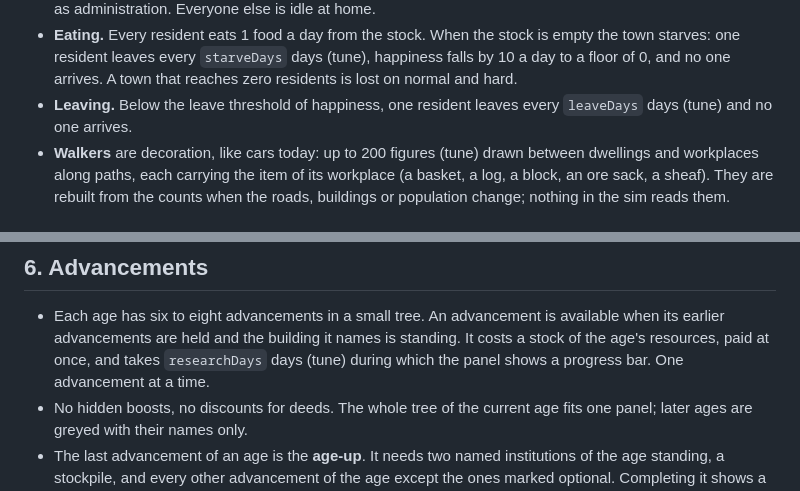
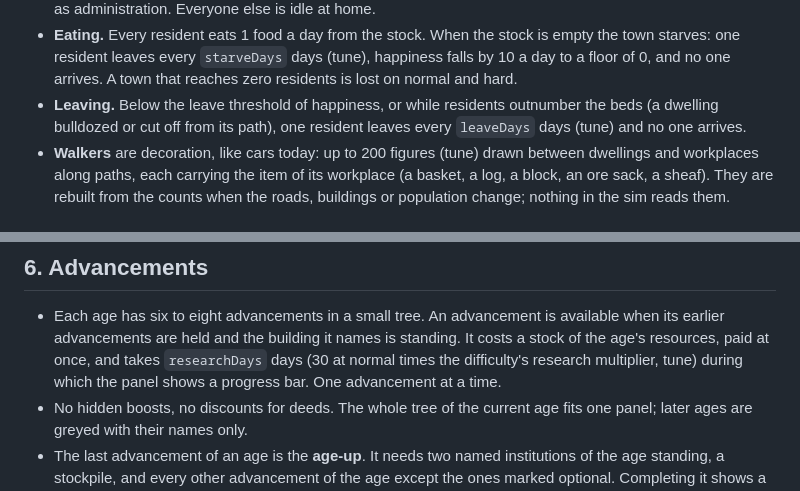
Before and after one commit to jstpn/townlet, a Markdown page: tasks/spec.md, 2 parts joined by grey strips. GitHub-like rendering.

```diff
--- a/tasks/spec.md
+++ b/tasks/spec.md
@@ -64,8 +64,9 @@ The sim counts people; it never simulates one.
   is empty the town starves: one resident leaves every `starveDays` days
   (tune), happiness falls by 10 a day to a floor of 0, and no one arrives. A
   town that reaches zero residents is lost on normal and hard.
-- **Leaving.** Below the leave threshold of happiness, one resident leaves every
-  `leaveDays` days (tune) and no one arrives.
+- **Leaving.** Below the leave threshold of happiness, or while residents
+  outnumber the beds (a dwelling bulldozed or cut off from its path), one
+  resident leaves every `leaveDays` days (tune) and no one arrives.
 - **Walkers** are decoration, like cars today: up to 200 figures (tune) drawn
   between dwellings and workplaces along paths, each carrying the item of its
   workplace (a basket, a log, a block, an ore sack, a sheaf). They are rebuilt
@@ -96,8 +97,8 @@ The sim counts people; it never simulates one.
 - Each age has six to eight advancements in a small tree. An advancement is
   available when its earlier advancements are held and the building it names
   is standing. It costs a stock of the age's resources, paid at once, and takes
-  `researchDays` days (tune) during which the panel shows a progress bar. One
-  advancement at a time.
+  `researchDays` days (30 at normal times the difficulty's research multiplier,
+  tune) during which the panel shows a progress bar. One advancement at a time.
 - No hidden boosts, no discounts for deeds. The whole tree of the current age
   fits one panel; later ages are greyed with their names only.
 - The last advancement of an age is the **age-up**. It needs two named
```
Also changed, not shown: tasks/todo.md (+7 -1 lines).
